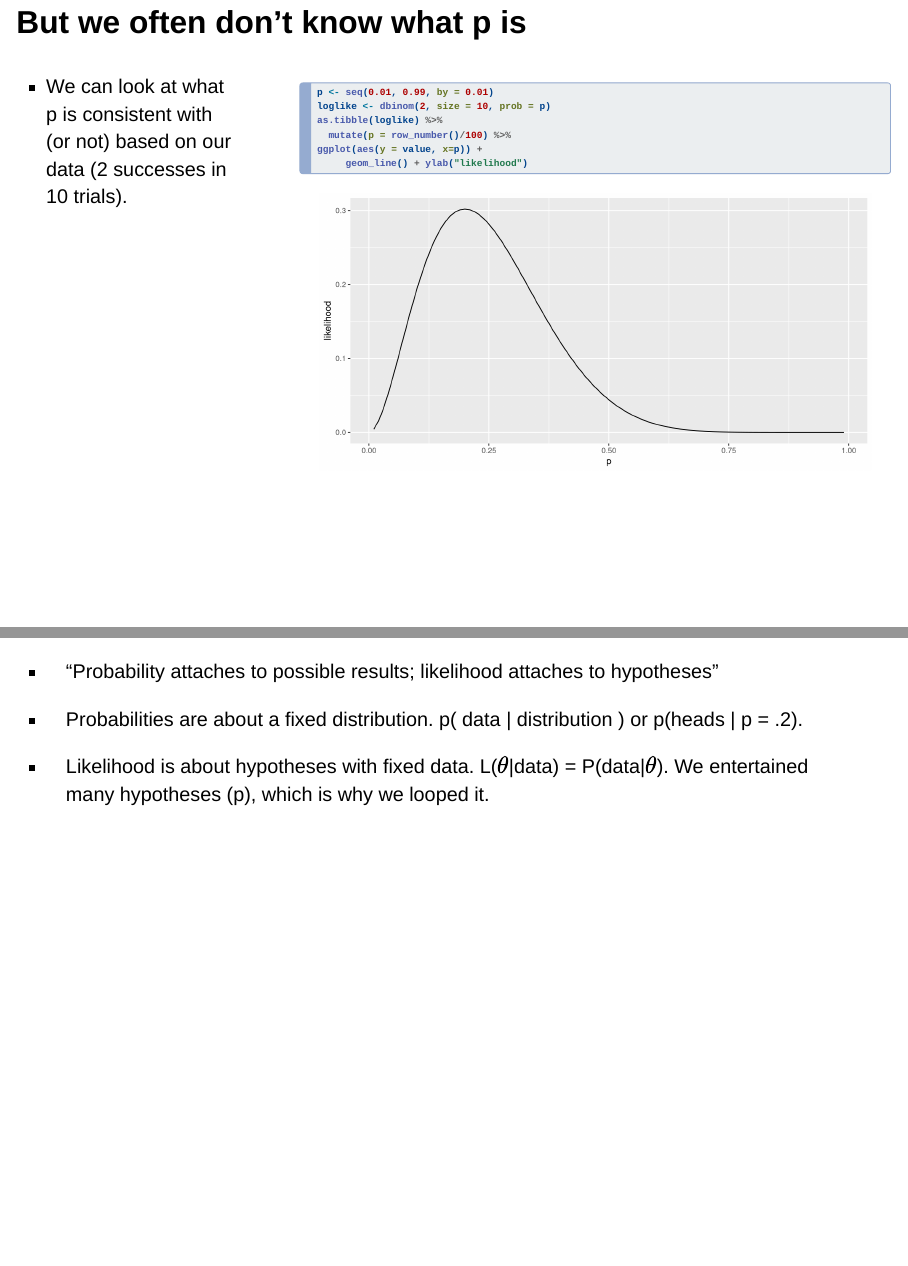
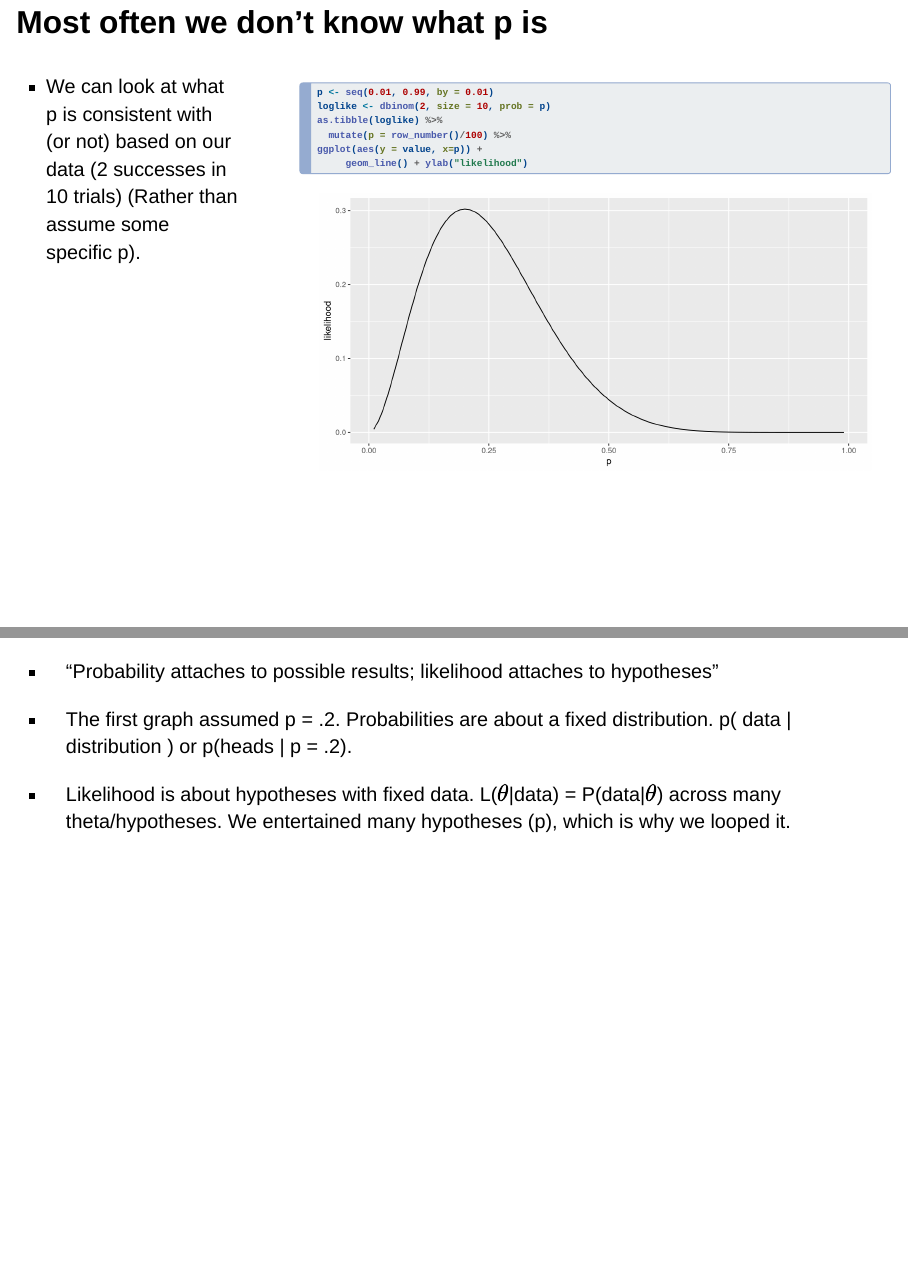
Before and after one commit to josh-jackson/bayes25, a Quarto document (bayes-1.qmd): pages 20 and 21 of 45, joined at a grey line. Rendered offline with R 4.5, knitr and Pandoc in place of Quarto, with nearby package versions; drawn as Slidy slides in place of the format the file asks for; code that draws random numbers runs with fixed seeds of ours; some code elsewhere in the file could not run offline.

Commit message:
updates 1

```diff
--- a/bayes-1.qmd
+++ b/bayes-1.qmd
@@ -195,11 +195,12 @@ data.frame(heads = 0:10, prob = dbinom(x = 0:10, size = 10, prob = .2)) %>%
 
 - What we want is p(hypothesis | data).
 
-## But we often don't know what p is
+## Most often we don't know what p is
+
 ::::: columns
 ::: {.column width="30%"}
 
--   We can look at what p is consistent with (or not) based on our data (2 successes in 10 trials).
+-   We can look at what p is consistent with (or not) based on our data (2 successes in 10 trials) (Rather than assume some specific p).
 
 :::
 
@@ -221,10 +222,9 @@ ggplot(aes(y = value, x=p)) +
 
 - "Probability attaches to possible results; likelihood attaches to hypotheses"
 
-- Probabilities are about a fixed distribution.
-p( data \| distribution ) or p(heads \| p = .2).
+- The first graph assumed p = .2. Probabilities are about a fixed distribution. p( data \| distribution ) or p(heads \| p = .2).
 
-- Likelihood is about hypotheses with fixed data. L($\theta$|data) = P(data|$\theta$). We entertained many hypotheses (p), which is why we looped it.
+- Likelihood is about hypotheses with fixed data. L($\theta$|data) = P(data|$\theta$) across many theta/hypotheses. We entertained many hypotheses (p), which is why we looped it.
 
 
 ## Bayes is just counting
```
Also changed, not shown: mr-4.qmd (+5 -5 lines), regression-3.qmd (+1 -8 lines), bayes-1.qmd (4 more changed lines), 5 other files.
